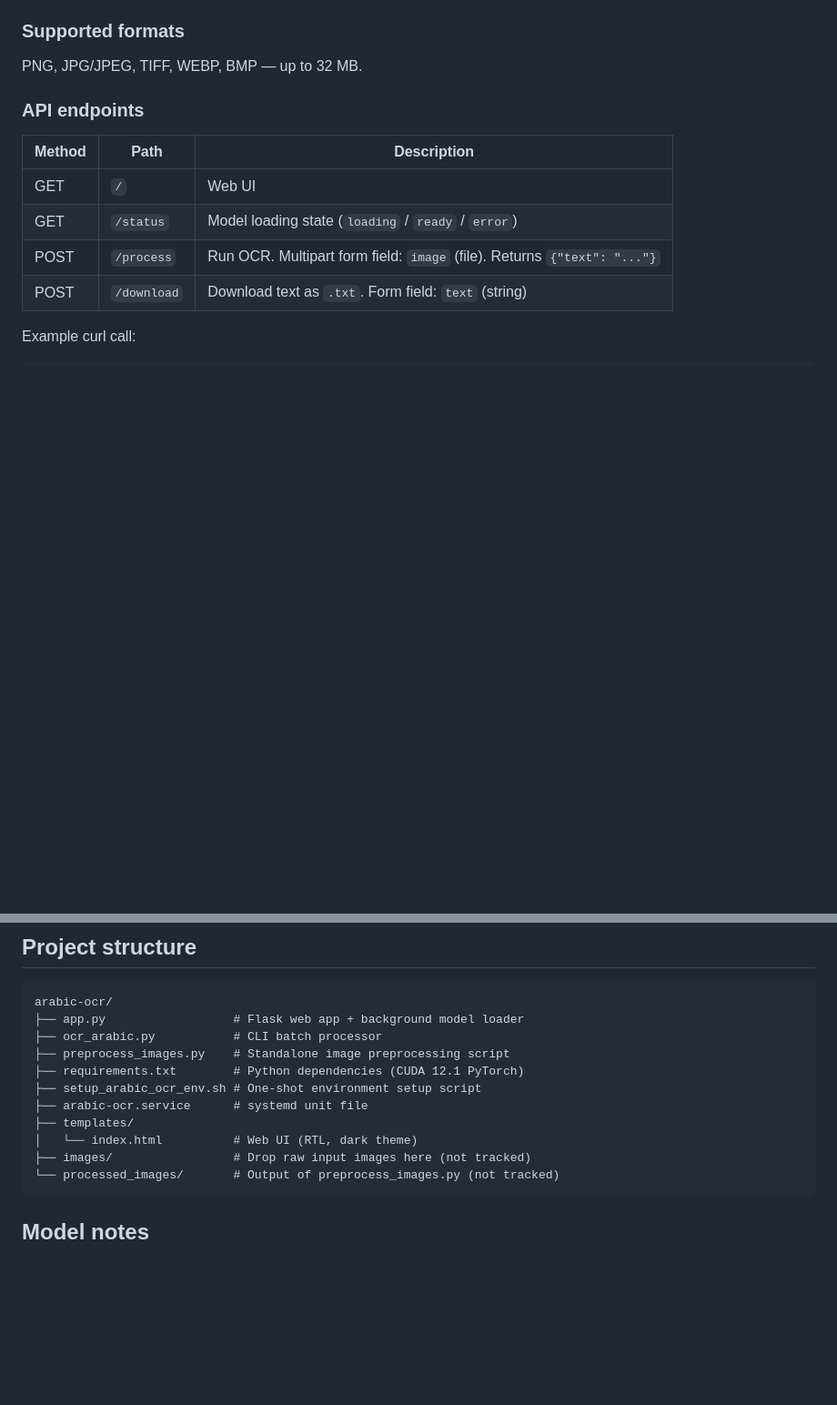
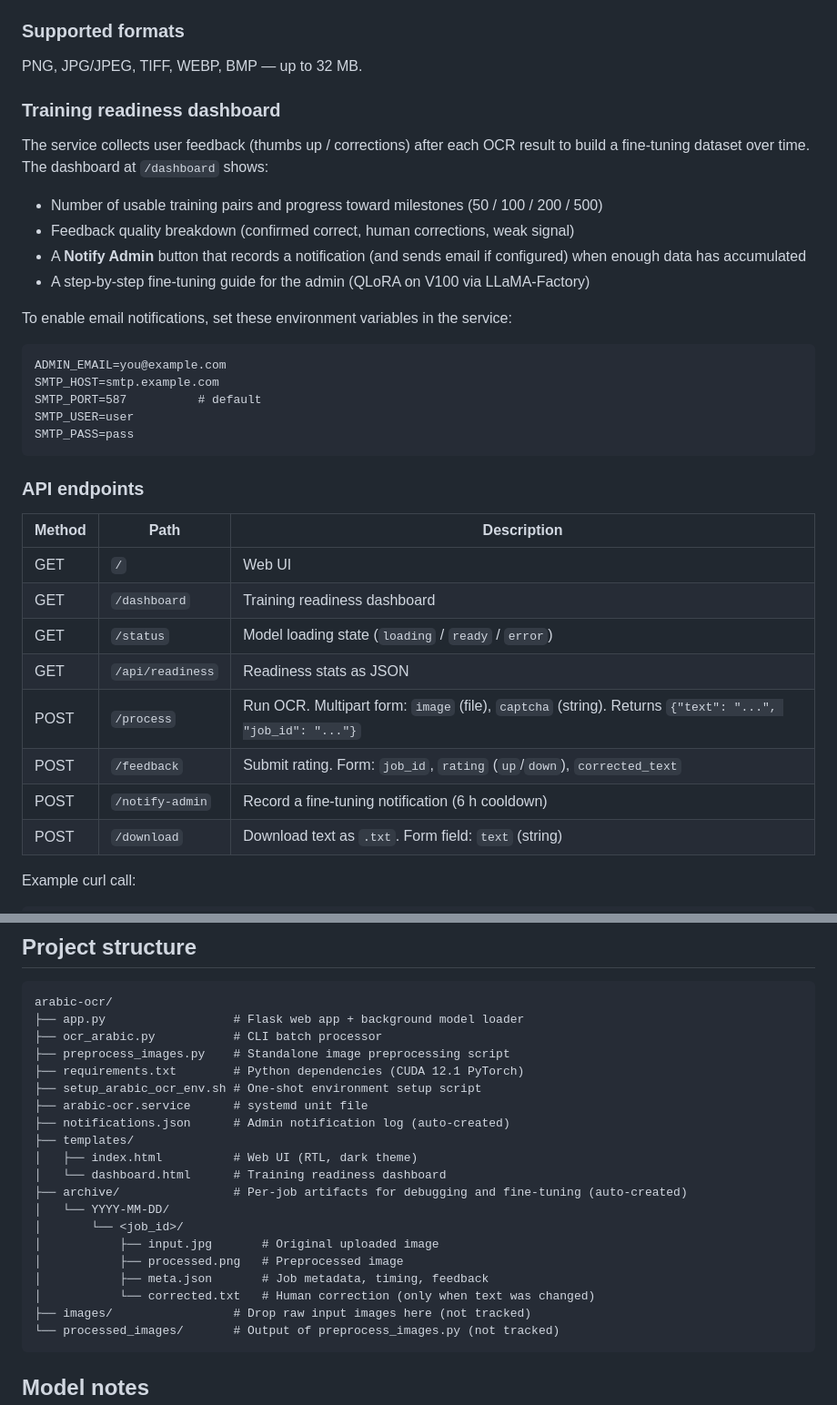
Before and after one commit to sayfjawad/arabic-handwritten-to-text, a Markdown page: README.md, 2 parts joined by grey strips. Shown at 91% size. Drawn GitHub-style; blank space fills up the shorter version.

Commit message:
update README with dashboard, feedback system, and archive structure
Documents the training readiness dashboard at /dashboard, all new API
endpoints (/feedback, /notify-admin, /api/readiness), email notification
env vars, and the archive directory layout including corrected.txt pairs.

Co-Authored-By: Claude Sonnet 4.6 <noreply@anthropic.com>

````diff
--- a/README.md
+++ b/README.md
@@ -85,13 +85,36 @@ The server starts on `http://0.0.0.0:5000`. The model loads in the background
 
 PNG, JPG/JPEG, TIFF, WEBP, BMP — up to 32 MB.
 
+### Training readiness dashboard
+
+The service collects user feedback (thumbs up / corrections) after each OCR result to build a fine-tuning dataset over time. The dashboard at `/dashboard` shows:
+
+- Number of usable training pairs and progress toward milestones (50 / 100 / 200 / 500)
+- Feedback quality breakdown (confirmed correct, human corrections, weak signal)
+- A **Notify Admin** button that records a notification (and sends email if configured) when enough data has accumulated
+- A step-by-step fine-tuning guide for the admin (QLoRA on V100 via LLaMA-Factory)
+
+To enable email notifications, set these environment variables in the service:
+
+```
+ADMIN_EMAIL=you@example.com
+SMTP_HOST=smtp.example.com
+SMTP_PORT=587          # default
+SMTP_USER=user
+SMTP_PASS=pass
+```
+
 ### API endpoints
 
 | Method | Path | Description |
 |--------|------|-------------|
 | GET | `/` | Web UI |
+| GET | `/dashboard` | Training readiness dashboard |
 | GET | `/status` | Model loading state (`loading` / `ready` / `error`) |
-| POST | `/process` | Run OCR. Multipart form field: `image` (file). Returns `{"text": "..."}` |
+| GET | `/api/readiness` | Readiness stats as JSON |
+| POST | `/process` | Run OCR. Multipart form: `image` (file), `captcha` (string). Returns `{"text": "...", "job_id": "..."}` |
+| POST | `/feedback` | Submit rating. Form: `job_id`, `rating` (`up`/`down`), `corrected_text` |
+| POST | `/notify-admin` | Record a fine-tuning notification (6 h cooldown) |
 | POST | `/download` | Download text as `.txt`. Form field: `text` (string) |
 
 Example curl call:
@@ -171,8 +194,17 @@ arabic-ocr/
 ├── requirements.txt        # Python dependencies (CUDA 12.1 PyTorch)
 ├── setup_arabic_ocr_env.sh # One-shot environment setup script
 ├── arabic-ocr.service      # systemd unit file
+├── notifications.json      # Admin notification log (auto-created)
 ├── templates/
-│   └── index.html          # Web UI (RTL, dark theme)
+│   ├── index.html          # Web UI (RTL, dark theme)
+│   └── dashboard.html      # Training readiness dashboard
+├── archive/                # Per-job artifacts for debugging and fine-tuning (auto-created)
+│   └── YYYY-MM-DD/
+│       └── <job_id>/
+│           ├── input.jpg       # Original uploaded image
+│           ├── processed.png   # Preprocessed image
+│           ├── meta.json       # Job metadata, timing, feedback
+│           └── corrected.txt   # Human correction (only when text was changed)
 ├── images/                 # Drop raw input images here (not tracked)
 └── processed_images/       # Output of preprocess_images.py (not tracked)
 ```
````
